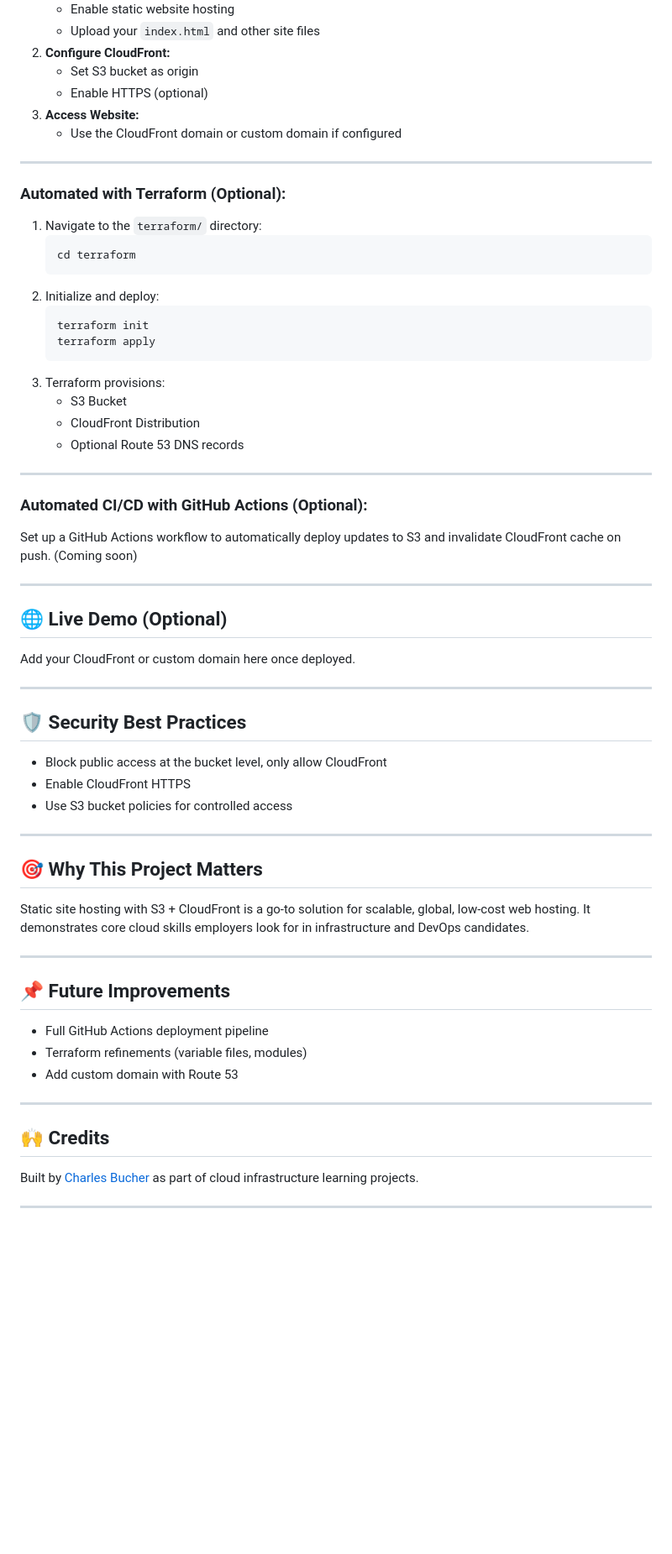
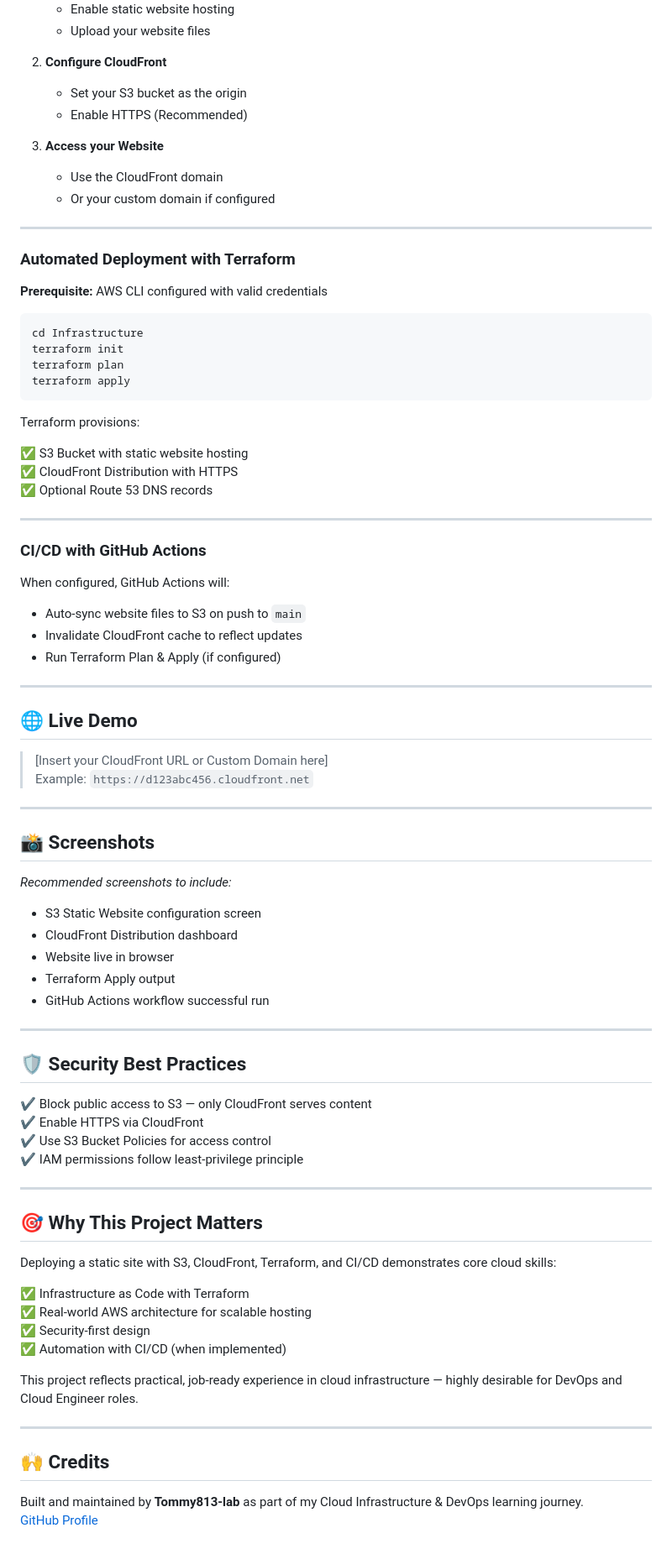
Before and after one commit to charles-bucher/s3-cloudfront-secure-static-site, a Markdown page: README.md, the part around one of its changes. Shown at 84% size. Rendered like a GitHub page; blank space fills up the shorter version.

````diff
--- a/README.md
+++ b/README.md
@@ -51,60 +87,87 @@ This project demonstrates how to host a secure, scalable static website using **
    - Enable static website hosting
-   - Upload your `index.html` and other site files
-2. **Configure CloudFront:**
-   - Set S3 bucket as origin
-   - Enable HTTPS (optional)
-3. **Access Website:**
-   - Use the CloudFront domain or custom domain if configured
+   - Upload your website files
+
+2. **Configure CloudFront**
+   - Set your S3 bucket as the origin
+   - Enable HTTPS (Recommended)
+
+3. **Access your Website**
+   - Use the CloudFront domain
+   - Or your custom domain if configured
 
 ---
 
-### **Automated with Terraform (Optional):**
-1. Navigate to the `terraform/` directory:
-   ```bash
-   cd terraform
-   ```
-2. Initialize and deploy:
-   ```bash
-   terraform init
-   terraform apply
-   ```
-3. Terraform provisions:
-   - S3 Bucket
-   - CloudFront Distribution
-   - Optional Route 53 DNS records
+### Automated Deployment with Terraform
+
+**Prerequisite:** AWS CLI configured with valid credentials
+
+```bash
+cd Infrastructure
+terraform init
+terraform plan
+terraform apply
+```
+
+Terraform provisions:
+
+✅ S3 Bucket with static website hosting
+✅ CloudFront Distribution with HTTPS
+✅ Optional Route 53 DNS records
 
 ---
 
-### **Automated CI/CD with GitHub Actions (Optional):**
-Set up a GitHub Actions workflow to automatically deploy updates to S3 and invalidate CloudFront cache on push. (Coming soon)
+### CI/CD with GitHub Actions
+
+When configured, GitHub Actions will:
+
+- Auto-sync website files to S3 on push to `main`
+- Invalidate CloudFront cache to reflect updates
+- Run Terraform Plan & Apply (if configured)
 
 ---
 
-## 🌐 Live Demo (Optional)
-Add your CloudFront or custom domain here once deployed.
+## 🌐 Live Demo
+
+> [Insert your CloudFront URL or Custom Domain here]
+> Example: `https://d123abc456.cloudfront.net`
+
+---
+
+## 📸 Screenshots
+
+*Recommended screenshots to include:*
+
+- S3 Static Website configuration screen
+- CloudFront Distribution dashboard
+- Website live in browser
+- Terraform Apply output
+- GitHub Actions workflow successful run
 
 ---
 
 ## 🛡️ Security Best Practices
-- Block public access at the bucket level, only allow CloudFront
-- Enable CloudFront HTTPS
-- Use S3 bucket policies for controlled access
+
+✔️ Block public access to S3 — only CloudFront serves content
+✔️ Enable HTTPS via CloudFront
+✔️ Use S3 Bucket Policies for access control
+✔️ IAM permissions follow least-privilege principle
 
 ---
 
 ## 🎯 Why This Project Matters
-Static site hosting with S3 + CloudFront is a go-to solution for scalable, global, low-cost web hosting. It demonstrates core cloud skills employers look for in infrastructure and DevOps candidates.
 
----
+Deploying a static site with S3, CloudFront, Terraform, and CI/CD demonstrates core cloud skills:
 
-## 📌 Future Improvements
-- Full GitHub Actions deployment pipeline
-- Terraform refinements (variable files, modules)
-- Add custom domain with Route 53
+✅ Infrastructure as Code with Terraform
+✅ Real-world AWS architecture for scalable hosting
+✅ Security-first design
+✅ Automation with CI/CD (when implemented)
+
+This project reflects practical, job-ready experience in cloud infrastructure — highly desirable for DevOps and Cloud Engineer roles.
 
 ---
 
 ## 🙌 Credits
-Built by [Charles Bucher](https://github.com/Tommy813-lab) as part of cloud infrastructure learning projects.
 
----
+Built and maintained by **Tommy813-lab** as part of my Cloud Infrastructure & DevOps learning journey.
+[GitHub Profile](https://github.com/Tommy813-lab)
````
Also changed, not shown: other parts of README.md (+61 -25 lines).
